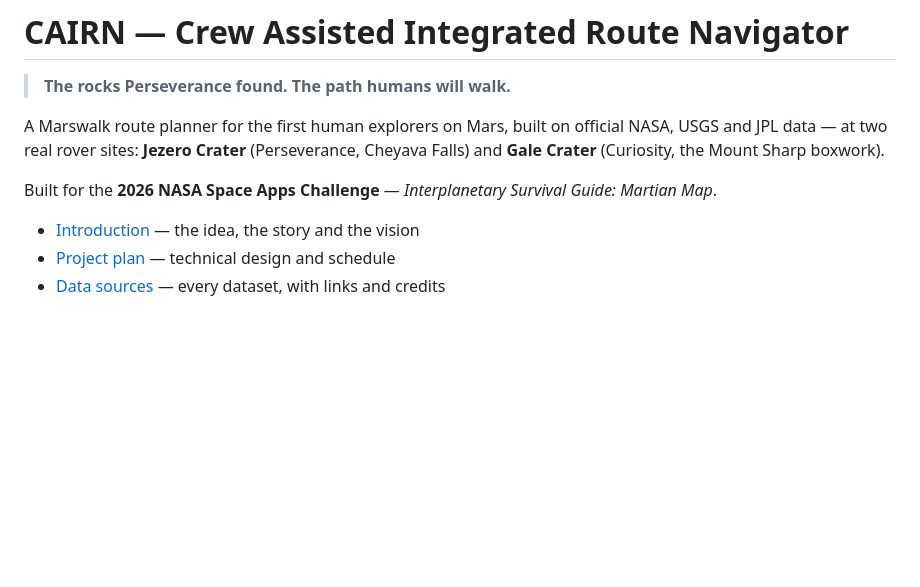
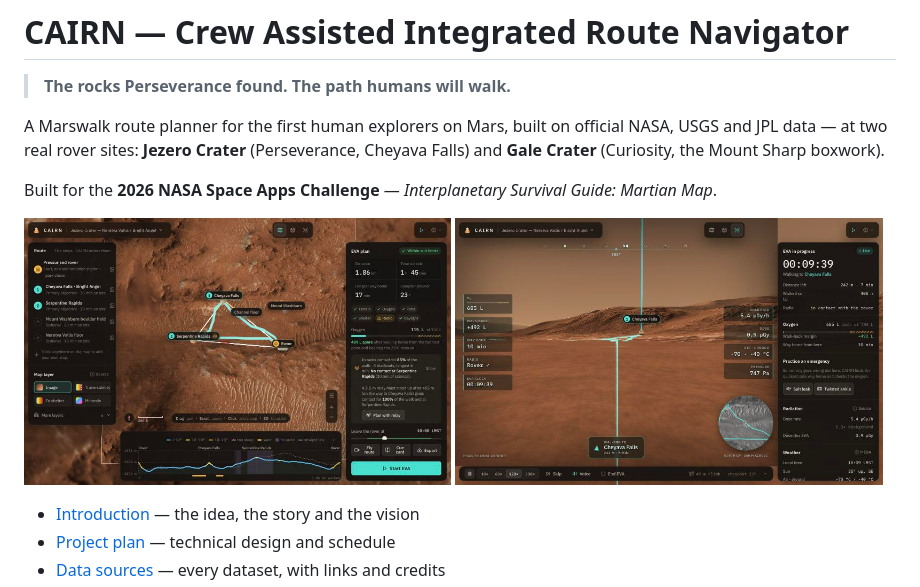
Before and after one commit to Justmajd/Cairn, a Markdown page: README.md, the part around the change. Drawn GitHub-style; pictures changed too: docs/img/planner.jpg (added), docs/img/visor.jpg (added); blank space fills up the shorter version.

Commit message:
README: planner and visor screenshots

```diff
--- a/README.md
+++ b/README.md
@@ -5,6 +5,11 @@
 A Marswalk route planner for the first human explorers on Mars, built on official NASA, USGS and JPL data — at two real rover sites: **Jezero Crater** (Perseverance, Cheyava Falls) and **Gale Crater** (Curiosity, the Mount Sharp boxwork).
 
 Built for the **2026 NASA Space Apps Challenge** — *Interplanetary Survival Guide: Martian Map*.
+
+<p>
+  <img src="docs/img/planner.jpg" width="49%" alt="CAIRN planner at Jezero: the safe route, safety checks, and a radio warning with the suggested relay" />
+  <img src="docs/img/visor.jpg" width="49%" alt="CAIRN visor during a walk to Cheyava Falls: oxygen, way home, radio, dose and the minimap" />
+</p>
 
 - [Introduction](docs/introduction.md) — the idea, the story and the vision
 - [Project plan](docs/plan.md) — technical design and schedule
```
